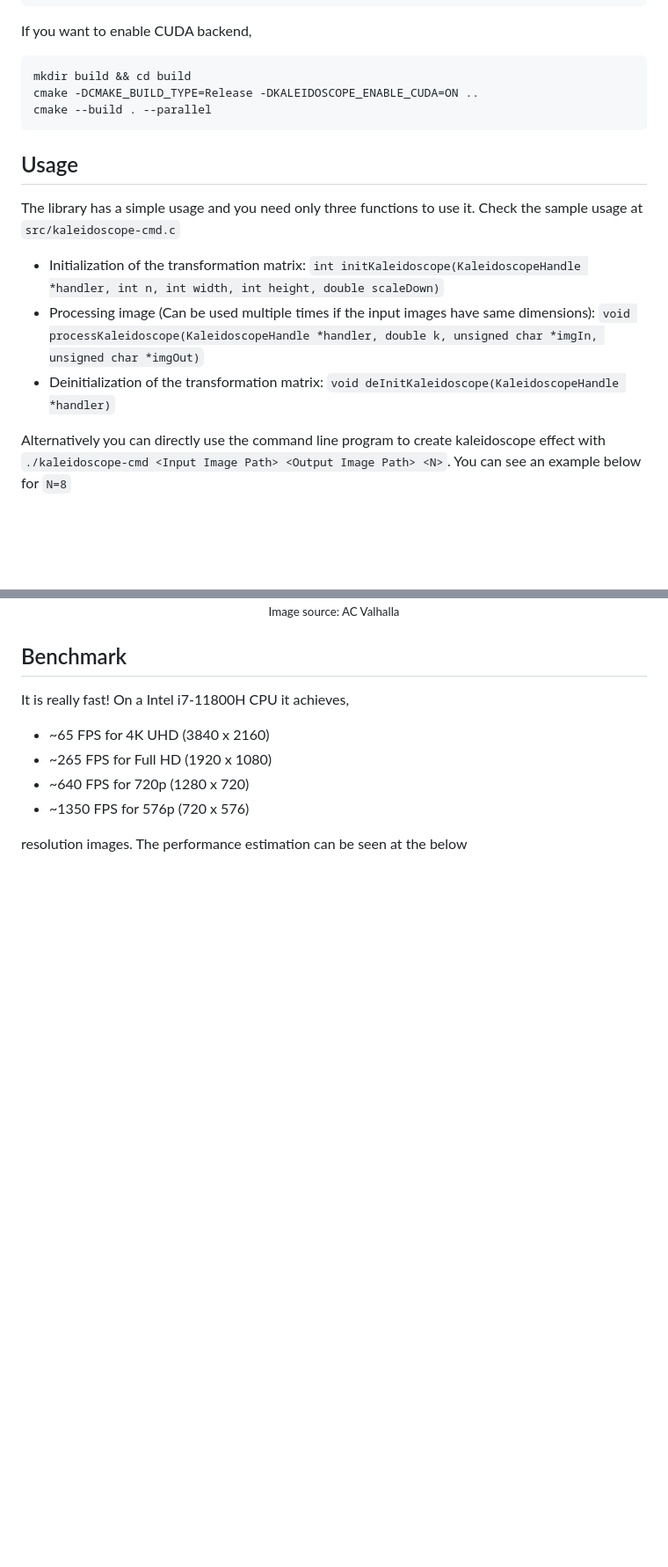
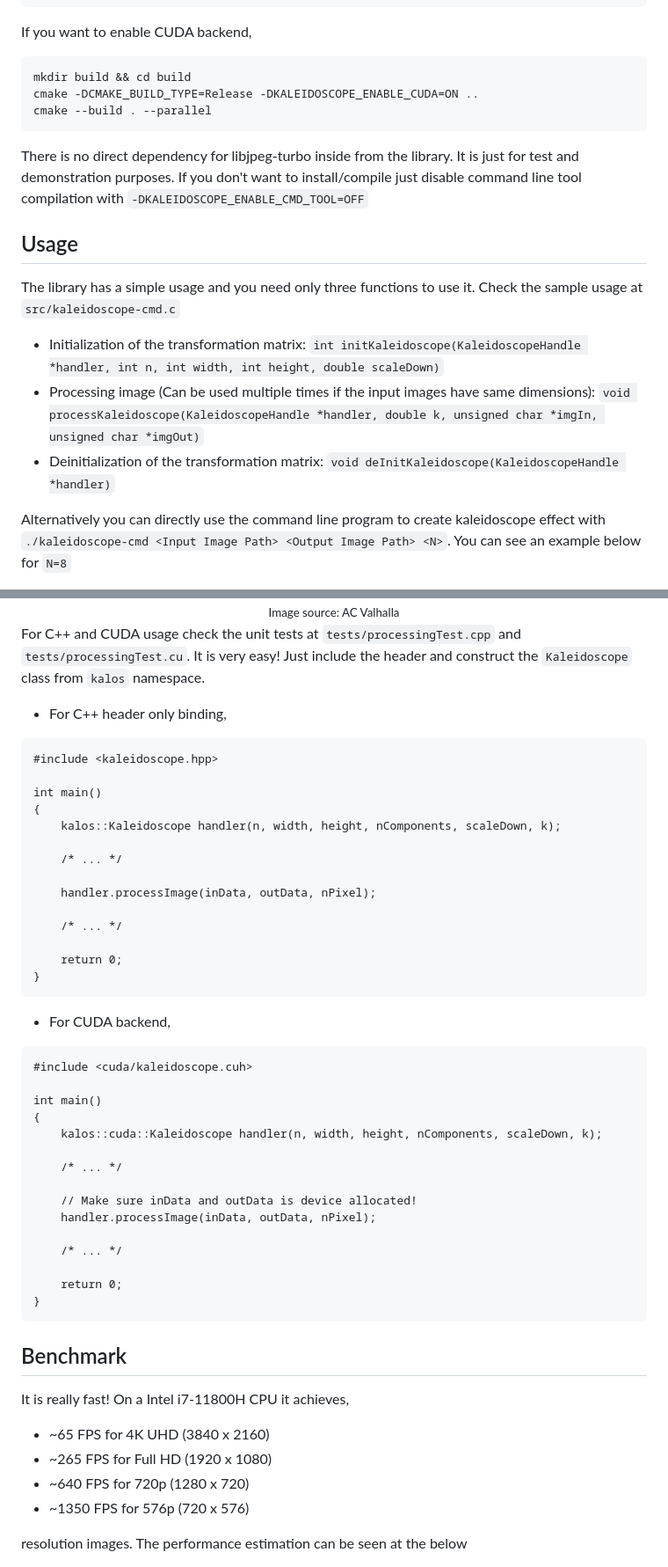
Before and after one commit to egecetin/libKaleidoscope, a Markdown page: README.md, 2 parts joined by grey strips. Shown: that part at 88% size. Drawn GitHub-style; blank space fills up the shorter version.

````diff
--- a/README.md
+++ b/README.md
@@ -37,20 +37,63 @@ cmake -DCMAKE_BUILD_TYPE=Release -DKALEIDOSCOPE_ENABLE_CUDA=ON ..
 cmake --build . --parallel
 ```
 
+There is no direct dependency for libjpeg-turbo inside from the library. It is just for test and demonstration purposes. If you don't want to install/compile just disable command line tool compilation with ``-DKALEIDOSCOPE_ENABLE_CMD_TOOL=OFF``
+
 ## Usage
 
-The library has a simple usage and you need only three functions to use it. Check the sample usage at ```src/kaleidoscope-cmd.c```
+The library has a simple usage and you need only three functions to use it. Check the sample usage at ``src/kaleidoscope-cmd.c``
 
-- Initialization of the transformation matrix: ```int initKaleidoscope(KaleidoscopeHandle *handler, int n, int width, int height, double scaleDown)```
-- Processing image (Can be used multiple times if the input images have same dimensions): ```void processKaleidoscope(KaleidoscopeHandle *handler, double k, unsigned char *imgIn, unsigned char *imgOut)```
-- Deinitialization of the transformation matrix: ```void deInitKaleidoscope(KaleidoscopeHandle *handler)```
+- Initialization of the transformation matrix: ``int initKaleidoscope(KaleidoscopeHandle *handler, int n, int width, int height, double scaleDown)``
+- Processing image (Can be used multiple times if the input images have same dimensions): ``void processKaleidoscope(KaleidoscopeHandle *handler, double k, unsigned char *imgIn, unsigned char *imgOut)``
+- Deinitialization of the transformation matrix: ``void deInitKaleidoscope(KaleidoscopeHandle *handler)``
 
-Alternatively you can directly use the command line program to create kaleidoscope effect with ```./kaleidoscope-cmd <Input Image Path> <Output Image Path> <N>```. You can see an example below for ```N=8```
+Alternatively you can directly use the command line program to create kaleidoscope effect with ``./kaleidoscope-cmd <Input Image Path> <Output Image Path> <N>``. You can see an example below for ``N=8``
 <div align="center">
     <img src="doc/images/ac-synin.jpg" width="425"/> <img src="doc/images/ac-synin-out.jpg" width="425"/>
     <br>
     <small>Image source: AC Valhalla</small>
 </div>
+
+For C++ and CUDA usage check the unit tests at ``tests/processingTest.cpp`` and ``tests/processingTest.cu``. It is very easy! Just include the header and construct the ``Kaleidoscope`` class from ``kalos`` namespace.
+
+- For C++ header only binding,
+
+```
+#include <kaleidoscope.hpp>
+
+int main()
+{
+    kalos::Kaleidoscope handler(n, width, height, nComponents, scaleDown, k);
+
+    /* ... */
+
+    handler.processImage(inData, outData, nPixel);
+
+    /* ... */
+
+    return 0;
+}
+```
+
+- For CUDA backend,
+
+```
+#include <cuda/kaleidoscope.cuh>
+
+int main()
+{
+    kalos::cuda::Kaleidoscope handler(n, width, height, nComponents, scaleDown, k);
+
+    /* ... */
+
+    // Make sure inData and outData is device allocated!
+    handler.processImage(inData, outData, nPixel);
+
+    /* ... */
+
+    return 0;
+}
+```
 
 ## Benchmark
 
````
